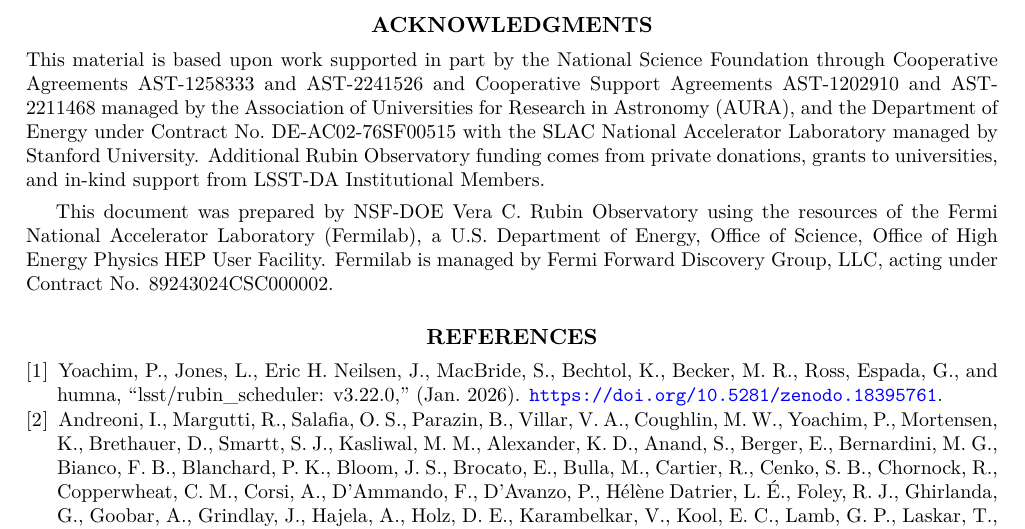
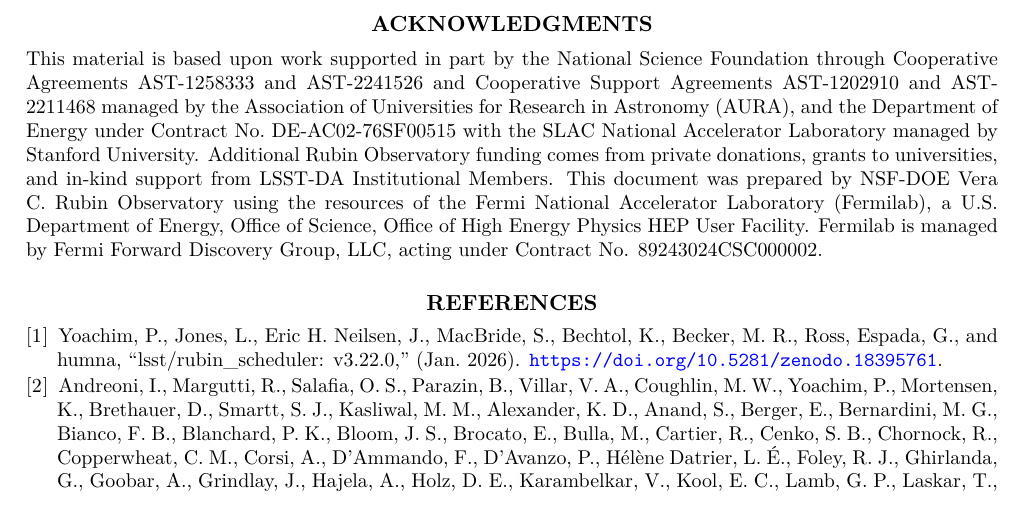
Before and after one commit to lsst-sims/smtn-020, a LaTeX paper (SMTN-020.tex): part of page 12 of 13, cut so that both start at the same text. Compiled offline with XeLaTeX; a LaTeX package or settings file that is missing is left out.

Commit message:
Update lsst-texmf

```diff
--- a/SMTN-020.tex
+++ b/SMTN-020.tex
@@ -57,8 +57,9 @@
 
 This material is based upon work supported in part by the National Science Foundation through Cooperative Agreements AST-1258333 and AST-2241526 and Cooperative Support Agreements AST-1202910 and AST-2211468 managed by the Association of Universities for Research in Astronomy (AURA), and the Department of Energy under Contract No.\ DE-AC02-76SF00515 with the SLAC National Accelerator Laboratory managed by Stanford University.
 Additional Rubin Observatory funding comes from private donations, grants to universities, and in-kind support from LSST-DA Institutional Members.
+This document was prepared by NSF-DOE Vera C. Rubin Observatory using the resources of the Fermi National Accelerator Laboratory (Fermilab), a U.S. Department of Energy, Office of Science, Office of High Energy Physics HEP User Facility. Fermilab is managed by Fermi Forward Discovery Group, LLC, acting under Contract No. 89243024CSC000002.
 
-This document was prepared by NSF-DOE Vera C. Rubin Observatory using the resources of the Fermi National Accelerator Laboratory (Fermilab), a U.S. Department of Energy, Office of Science, Office of High Energy Physics HEP User Facility. Fermilab is managed by Fermi Forward Discovery Group, LLC, acting under Contract No. 89243024CSC000002.
+
 
 % Include all the relevant bib files.
 % https://lsst-texmf.lsst.io/lsstdoc.html#bibliographies
```
